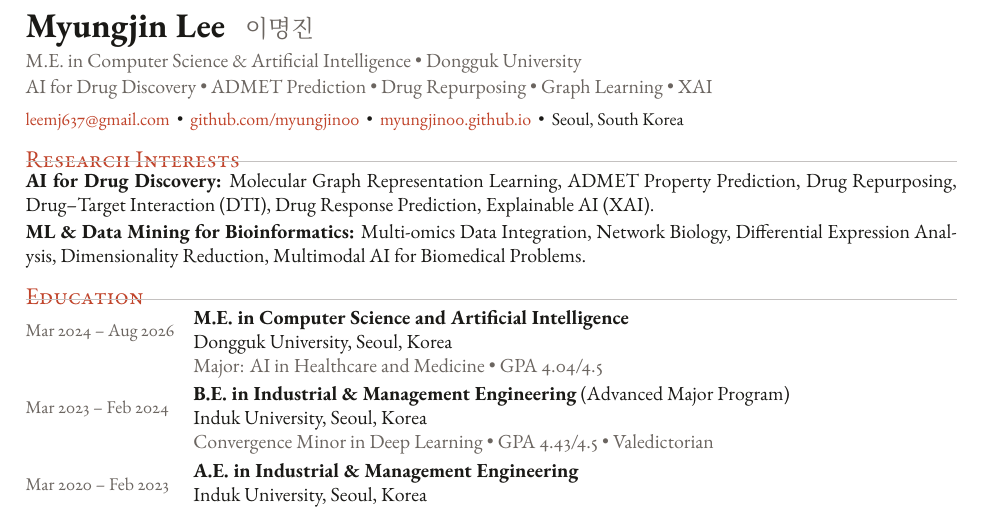
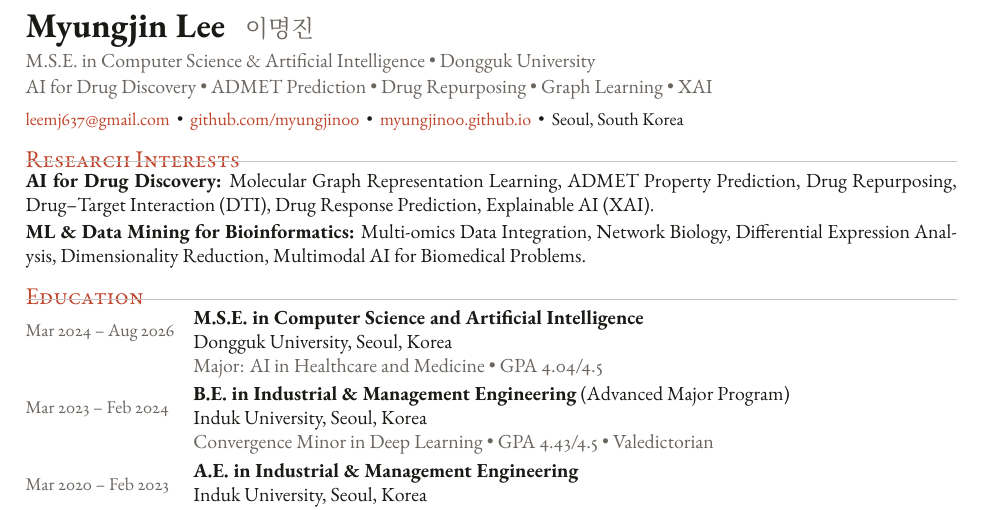
Before and after one commit to myungjin00/myungjin00.github.io, a LaTeX CV (cv-src/cv.tex): part of page 1 of 2, cut so that both start at the same text. Compiled offline with XeLaTeX.

Commit message:
Master's degree: use M.S.E.

```diff
--- a/cv-src/cv.tex
+++ b/cv-src/cv.tex
@@ -49,7 +49,7 @@
 
 % ======================= HEADER =======================
 {\LARGE\bfseries Myungjin Lee}\quad{\color{muted}\large \kr{이명진}}\\[2pt]
-{\color{muted} M.E. in Computer Science \& Artificial Intelligence \textbullet\ Dongguk University}\\[1pt]
+{\color{muted} M.S.E. in Computer Science \& Artificial Intelligence \textbullet\ Dongguk University}\\[1pt]
 {\color{muted} AI for Drug Discovery \textbullet\ ADMET Prediction \textbullet\ Drug Repurposing \textbullet\ Graph Learning \textbullet\ XAI}\\[4pt]
 {\small
 \href{mailto:leemj637@gmail.com}{leemj637@gmail.com} \ \textbullet\ \
@@ -64,7 +64,7 @@ Seoul, South Korea}
 
 % ======================= EDUCATION =======================
 \section{Education}
-\entry{Mar 2024 -- Aug 2026}{\textbf{M.E. in Computer Science and Artificial Intelligence} \\ Dongguk University, Seoul, Korea \\ {\color{muted}Major: AI in Healthcare and Medicine \textbullet\ GPA 4.04/4.5}}
+\entry{Mar 2024 -- Aug 2026}{\textbf{M.S.E. in Computer Science and Artificial Intelligence} \\ Dongguk University, Seoul, Korea \\ {\color{muted}Major: AI in Healthcare and Medicine \textbullet\ GPA 4.04/4.5}}
 \entry{Mar 2023 -- Feb 2024}{\textbf{B.E. in Industrial \& Management Engineering} (Advanced Major Program) \\ Induk University, Seoul, Korea \\ {\color{muted}Convergence Minor in Deep Learning \textbullet\ GPA 4.43/4.5 \textbullet\ Valedictorian}}
 \entry{Mar 2020 -- Feb 2023}{\textbf{A.E. in Industrial \& Management Engineering} \\ Induk University, Seoul, Korea \\ {\color{muted}GPA 4.41/4.5 (Major 4.42/4.5) \textbullet\ Valedictorian}}
 
```
Also changed, not shown: cv-src/cv.pdf, cv-src/cv.tex (2 more changed lines), 2 other files.
